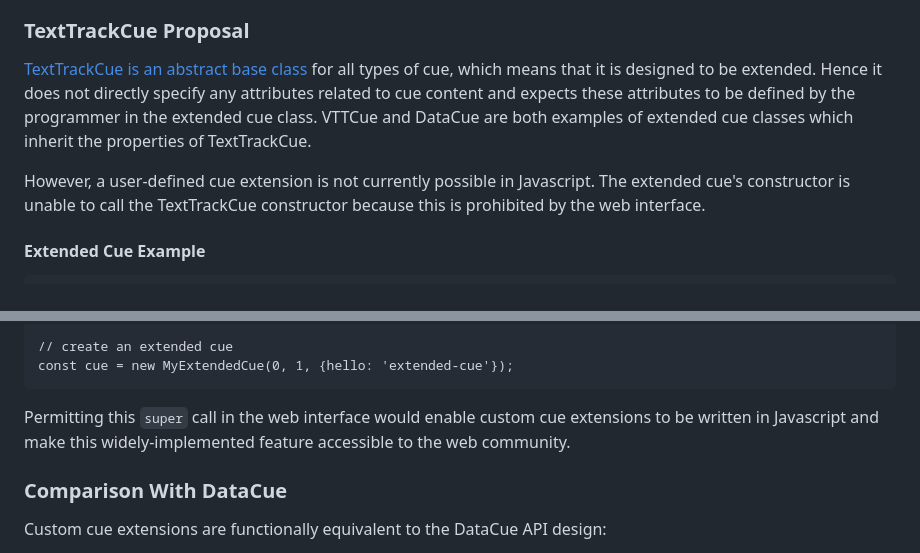
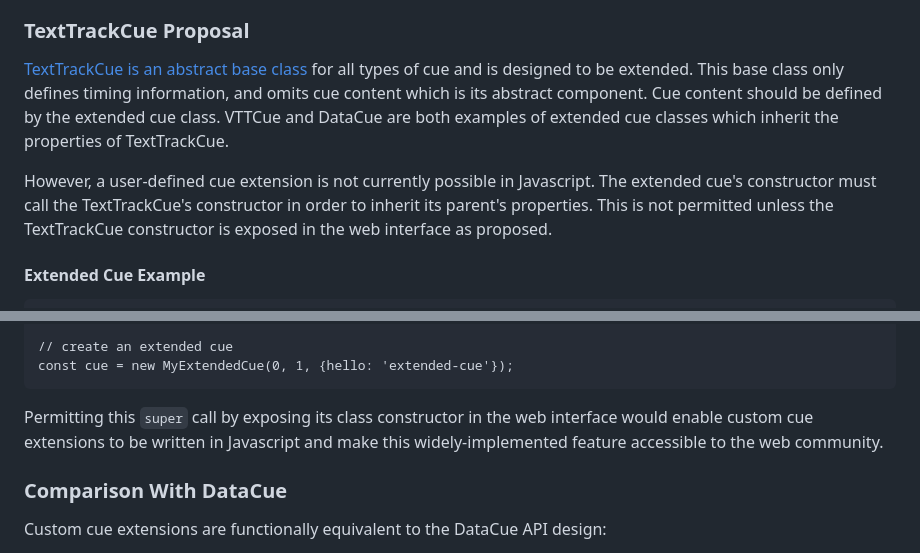
Before and after one commit to WICG/datacue, a Markdown page: text-track-cue-constructor.md, 2 parts joined by grey strips. GitHub-like rendering.

Commit message:
Update text-track-cue-constructor.md
Clarified proposal in light of abstract base class discussion

`````diff
--- a/text-track-cue-constructor.md
+++ b/text-track-cue-constructor.md
@@ -17,9 +17,9 @@ This page explains the motivation for the [proposal to expose TextTrackCue const
 
 ### TextTrackCue Proposal
 
-[TextTrackCue is an abstract base class](https://developer.mozilla.org/en-US/docs/Web/API/TextTrackCue) for all types of cue, which means that it is designed to be extended. Hence it does not directly specify any attributes related to cue content and expects these attributes to be defined by the programmer in the extended cue class. VTTCue and DataCue are both examples of extended cue classes which inherit the properties of TextTrackCue.
+[TextTrackCue is an abstract base class](https://developer.mozilla.org/en-US/docs/Web/API/TextTrackCue) for all types of cue and is designed to be extended. This base class only defines timing information, and omits cue content which is its abstract component. Cue content should be defined by the extended cue class. VTTCue and DataCue are both examples of extended cue classes which inherit the properties of TextTrackCue.
 
-However, a user-defined cue extension is not currently possible in Javascript. The extended cue's constructor is unable to call the TextTrackCue constructor because this is prohibited by the web interface.
+However, a user-defined cue extension is not currently possible in Javascript. The extended cue's constructor must call the TextTrackCue's constructor in order to inherit its parent's properties. This is not permitted unless the TextTrackCue constructor is exposed in the web interface as proposed.
 
 #### Extended Cue Example
 ````
@@ -39,7 +39,7 @@ class MyExtendedCue extends TextTrackCue {
 // create an extended cue
 const cue = new MyExtendedCue(0, 1, {hello: 'extended-cue'});
 ````
-Permitting this `super` call in the web interface would enable custom cue extensions to be written in Javascript and make this widely-implemented feature accessible to the web community.
+Permitting this `super` call by exposing its class constructor in the web interface would enable custom cue extensions to be written in Javascript and make this widely-implemented feature accessible to the web community.
 
 ### Comparison With DataCue
 
`````
